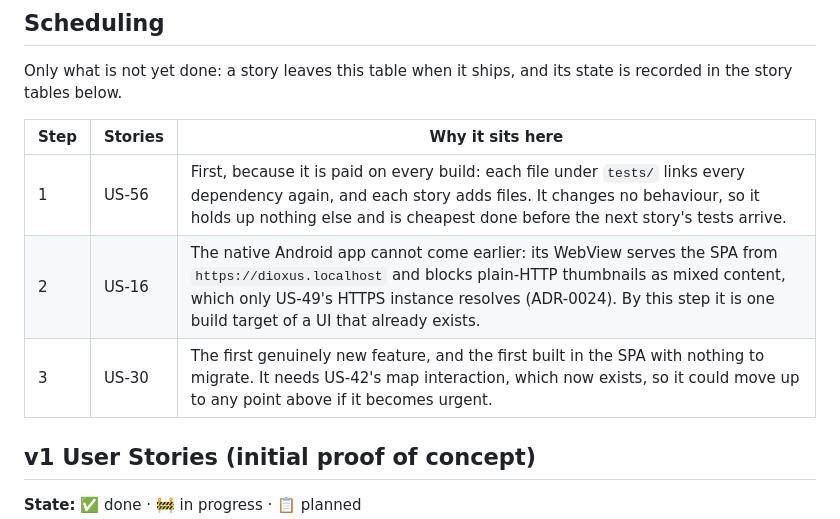
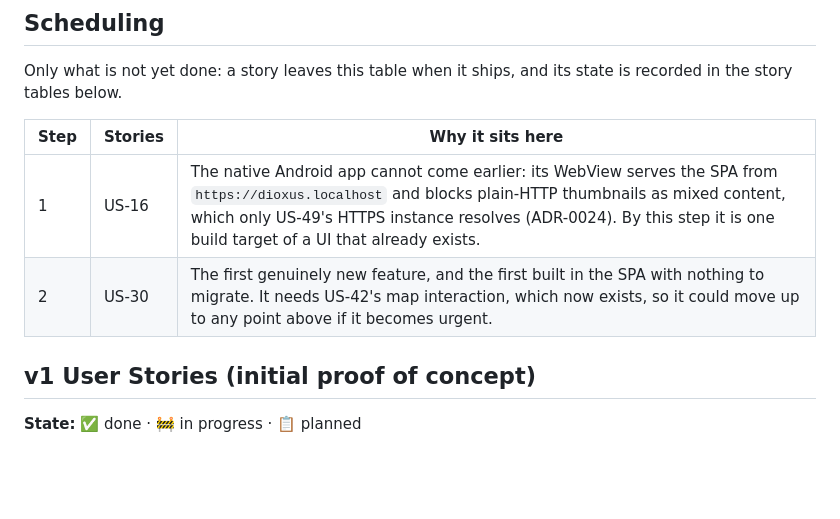
Before and after one commit to andreasholzner/gps-trips, a Markdown page: docs/requirements.md, the part around one of its changes. Drawn GitHub-style; blank space fills up the shorter version.

Commit message:
US-56: Mark the story done

```diff
--- a/docs/requirements.md
+++ b/docs/requirements.md
@@ -23,9 +23,8 @@ recorded in the story tables below.
 
 | Step | Stories                       | Why it sits here                                                                                                                                                                                                                                                                  |
 |:-----|-------------------------------|-----------------------------------------------------------------------------------------------------------------------------------------------------------------------------------------------------------------------------------------------------------------------------------|
-| 1    | US-56                         | First, because it is paid on every build: each file under `tests/` links every dependency again, and each story adds files. It changes no behaviour, so it holds up nothing else and is cheapest done before the next story's tests arrive.                                       |
-| 2    | US-16                         | The native Android app cannot come earlier: its WebView serves the SPA from `https://dioxus.localhost` and blocks plain-HTTP thumbnails as mixed content, which only US-49's HTTPS instance resolves (ADR-0024). By this step it is one build target of a UI that already exists. |
-| 3    | US-30                         | The first genuinely new feature, and the first built in the SPA with nothing to migrate. It needs US-42's map interaction, which now exists, so it could move up to any point above if it becomes urgent.                                                                         |
+| 1    | US-16                         | The native Android app cannot come earlier: its WebView serves the SPA from `https://dioxus.localhost` and blocks plain-HTTP thumbnails as mixed content, which only US-49's HTTPS instance resolves (ADR-0024). By this step it is one build target of a UI that already exists. |
+| 2    | US-30                         | The first genuinely new feature, and the first built in the SPA with nothing to migrate. It needs US-42's map interaction, which now exists, so it could move up to any point above if it becomes urgent.                                                                         |
 
 ## v1 User Stories (initial proof of concept)
 
```
Also changed, not shown: other parts of docs/requirements.md (+1 -1 lines).
